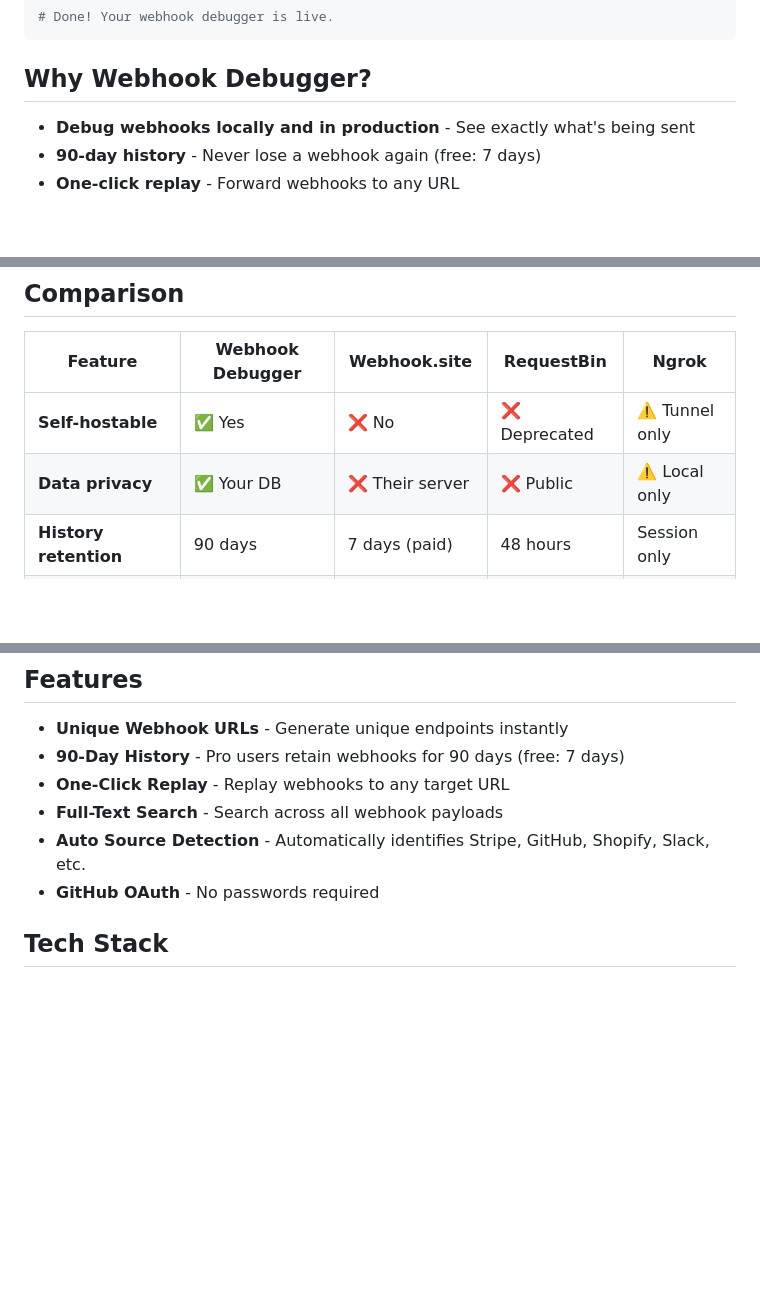
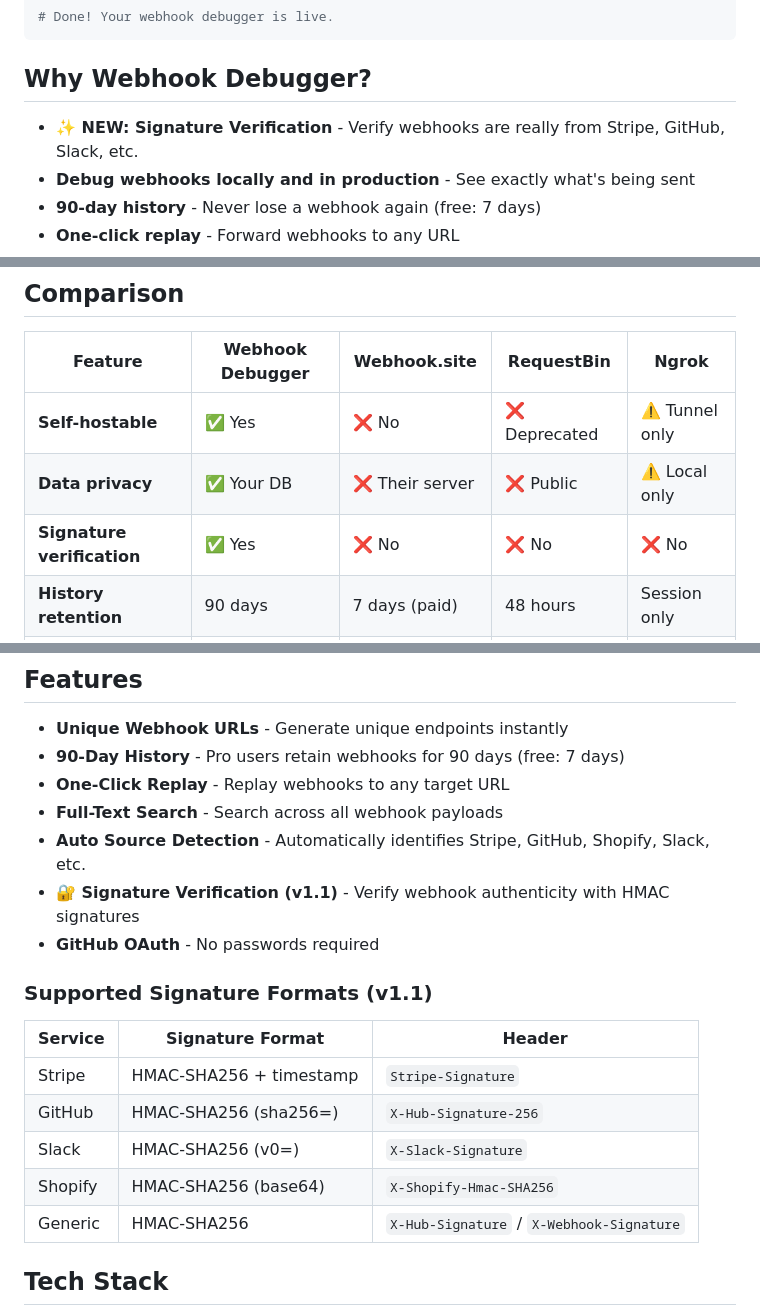
Before and after one commit to brancogao/webhook-debugger, a Markdown page: README.md, 3 parts joined by grey strips. GitHub-like rendering; blank space fills up the shorter version.

Commit message:
docs: highlight v1.1 signature verification in README
- Add "NEW: Signature Verification" to top features
- Add signature verification row to comparison table
- Document supported signature formats (Stripe, GitHub, Slack, Shopify, Generic)

```diff
--- a/README.md
+++ b/README.md
@@ -33,6 +33,7 @@ npm run deploy
 
 ## Why Webhook Debugger?
 
+- **✨ NEW: Signature Verification** - Verify webhooks are really from Stripe, GitHub, Slack, etc.
 - **Debug webhooks locally and in production** - See exactly what's being sent
 - **90-day history** - Never lose a webhook again (free: 7 days)
 - **One-click replay** - Forward webhooks to any URL
@@ -46,6 +47,7 @@ npm run deploy
 |---------|------------------|--------------|------------|-------|
 | **Self-hostable** | ✅ Yes | ❌ No | ❌ Deprecated | ⚠️ Tunnel only |
 | **Data privacy** | ✅ Your DB | ❌ Their server | ❌ Public | ⚠️ Local only |
+| **Signature verification** | ✅ Yes | ❌ No | ❌ No | ❌ No |
 | **History retention** | 90 days | 7 days (paid) | 48 hours | Session only |
 | **Full-text search** | ✅ FTS5 | ❌ No | ❌ No | ❌ No |
 | **One-click replay** | ✅ Yes | ✅ Yes | ❌ No | ❌ No |
@@ -60,7 +62,18 @@ npm run deploy
 - **One-Click Replay** - Replay webhooks to any target URL
 - **Full-Text Search** - Search across all webhook payloads
 - **Auto Source Detection** - Automatically identifies Stripe, GitHub, Shopify, Slack, etc.
+- **🔐 Signature Verification (v1.1)** - Verify webhook authenticity with HMAC signatures
 - **GitHub OAuth** - No passwords required
+
+### Supported Signature Formats (v1.1)
+
+| Service | Signature Format | Header |
+|---------|-----------------|--------|
+| Stripe | HMAC-SHA256 + timestamp | `Stripe-Signature` |
+| GitHub | HMAC-SHA256 (sha256=) | `X-Hub-Signature-256` |
+| Slack | HMAC-SHA256 (v0=) | `X-Slack-Signature` |
+| Shopify | HMAC-SHA256 (base64) | `X-Shopify-Hmac-SHA256` |
+| Generic | HMAC-SHA256 | `X-Hub-Signature` / `X-Webhook-Signature` |
 
 ## Tech Stack
 
```
